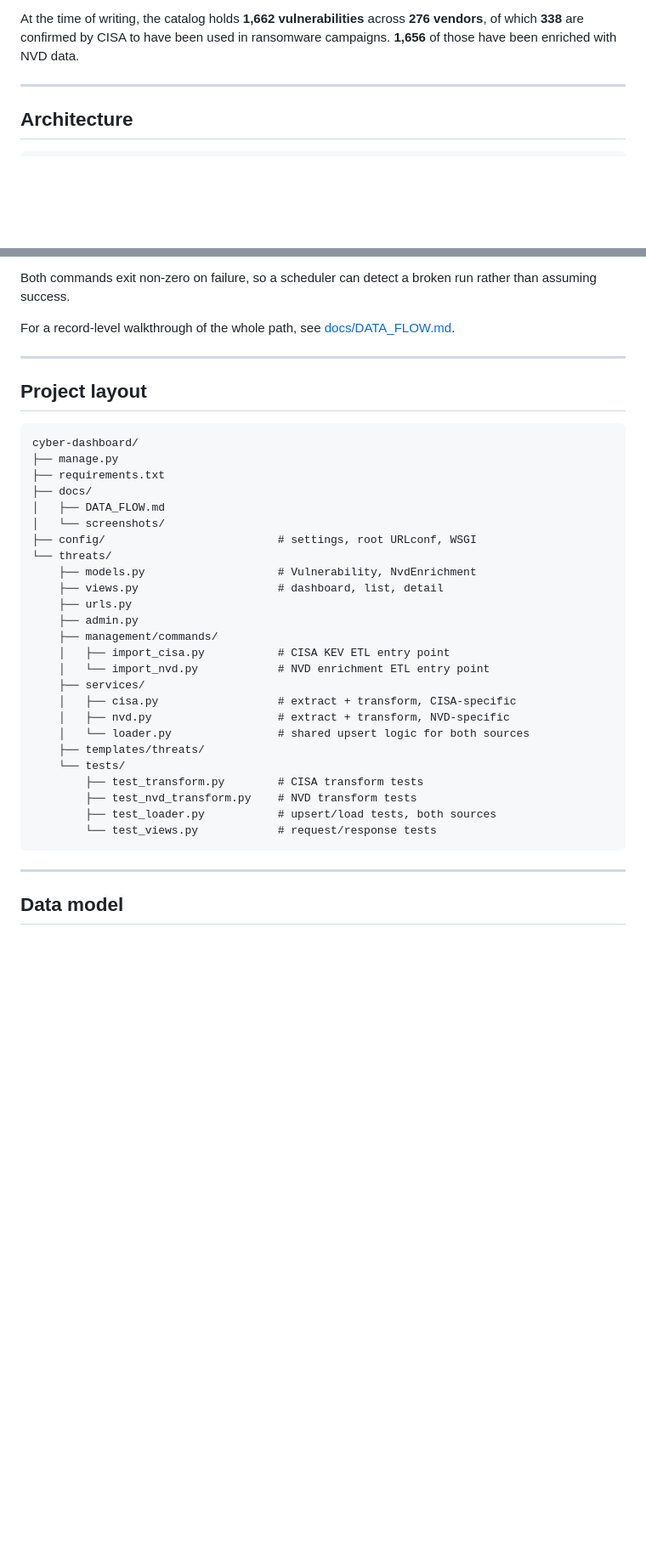
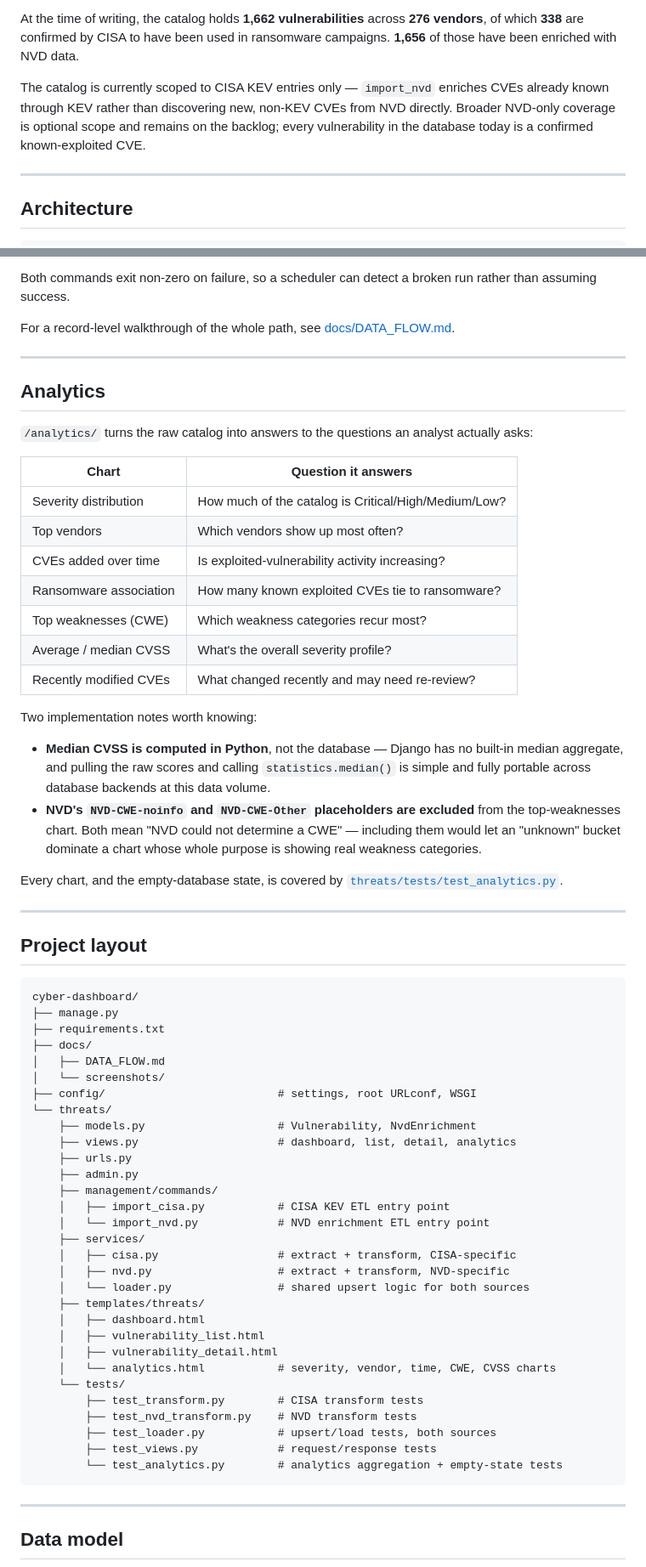
Before and after one commit to trietluong1602/cyber-dashboard, a Markdown page: README.md, 2 parts joined by grey strips. Shown: that part at 85% size. Drawn GitHub-style; blank space fills up the shorter version.

Commit message:
Updated Dashboard

````diff
--- a/README.md
+++ b/README.md
@@ -33,6 +33,12 @@ pages combining both sources.
 At the time of writing, the catalog holds **1,662 vulnerabilities** across
 **276 vendors**, of which **338** are confirmed by CISA to have been used in
 ransomware campaigns. **1,656** of those have been enriched with NVD data.
+
+The catalog is currently scoped to CISA KEV entries only — `import_nvd`
+enriches CVEs already known through KEV rather than discovering new,
+non-KEV CVEs from NVD directly. Broader NVD-only coverage is optional scope
+and remains on the backlog; every vulnerability in the database today is a
+confirmed known-exploited CVE.
 
 ---
 
@@ -218,6 +235,37 @@ For a record-level walkthrough of the whole path, see
 
 ---
 
+## Analytics
+
+`/analytics/` turns the raw catalog into answers to the questions an analyst
+actually asks:
+
+| Chart | Question it answers |
+|---|---|
+| Severity distribution | How much of the catalog is Critical/High/Medium/Low? |
+| Top vendors | Which vendors show up most often? |
+| CVEs added over time | Is exploited-vulnerability activity increasing? |
+| Ransomware association | How many known exploited CVEs tie to ransomware? |
+| Top weaknesses (CWE) | Which weakness categories recur most? |
+| Average / median CVSS | What's the overall severity profile? |
+| Recently modified CVEs | What changed recently and may need re-review? |
+
+Two implementation notes worth knowing:
+
+- **Median CVSS is computed in Python**, not the database — Django has no
+  built-in median aggregate, and pulling the raw scores and calling
+  `statistics.median()` is simple and fully portable across database
+  backends at this data volume.
+- **NVD's `NVD-CWE-noinfo` and `NVD-CWE-Other` placeholders are excluded**
+  from the top-weaknesses chart. Both mean "NVD could not determine a CWE"
+  — including them would let an "unknown" bucket dominate a chart whose
+  whole purpose is showing real weakness categories.
+
+Every chart, and the empty-database state, is covered by
+[`threats/tests/test_analytics.py`](threats/tests/test_analytics.py).
+
+---
+
 ## Project layout
 
 ```
@@ -230,7 +278,7 @@ cyber-dashboard/
 ├── config/                          # settings, root URLconf, WSGI
 └── threats/
     ├── models.py                    # Vulnerability, NvdEnrichment
-    ├── views.py                     # dashboard, list, detail
+    ├── views.py                     # dashboard, list, detail, analytics
     ├── urls.py
     ├── admin.py
     ├── management/commands/
@@ -241,11 +289,16 @@ cyber-dashboard/
     │   ├── nvd.py                   # extract + transform, NVD-specific
     │   └── loader.py                # shared upsert logic for both sources
     ├── templates/threats/
+    │   ├── dashboard.html
+    │   ├── vulnerability_list.html
+    │   ├── vulnerability_detail.html
+    │   └── analytics.html           # severity, vendor, time, CWE, CVSS charts
     └── tests/
         ├── test_transform.py        # CISA transform tests
         ├── test_nvd_transform.py    # NVD transform tests
         ├── test_loader.py           # upsert/load tests, both sources
-        └── test_views.py            # request/response tests
+        ├── test_views.py            # request/response tests
+        └── test_analytics.py        # analytics aggregation + empty-state tests
 ```
 
 ---
````
Also changed, not shown: other parts of README.md (+29 -12 lines), docs/screenshots/dashboard.png, docs/screenshots/vulnerability_analytics_1.png (added), docs/screenshots/vulnerability_analytics_2.png (added), docs/screenshots/vulnerability_analytics_3.png (added), 7 other files.
